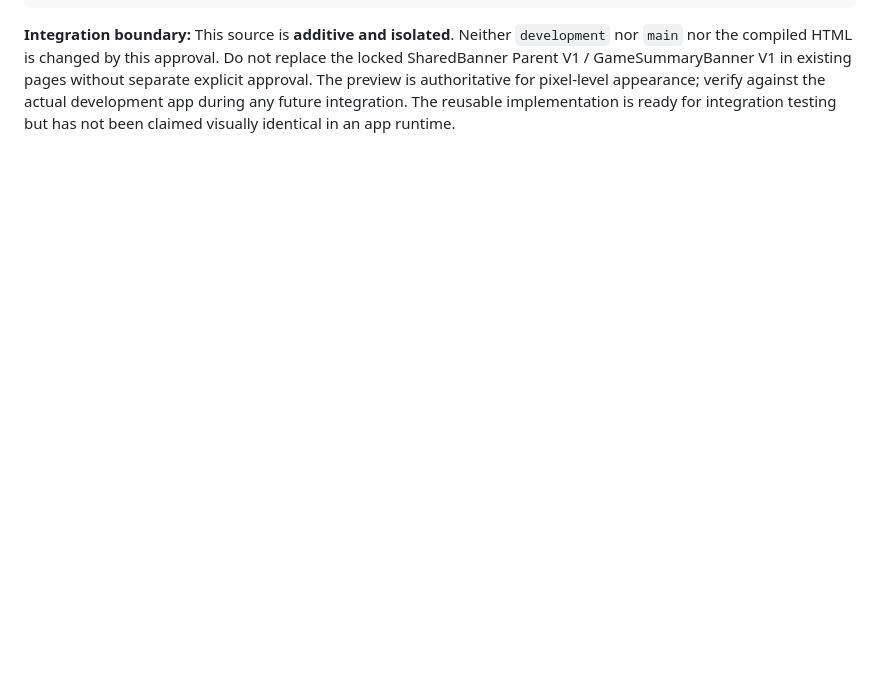
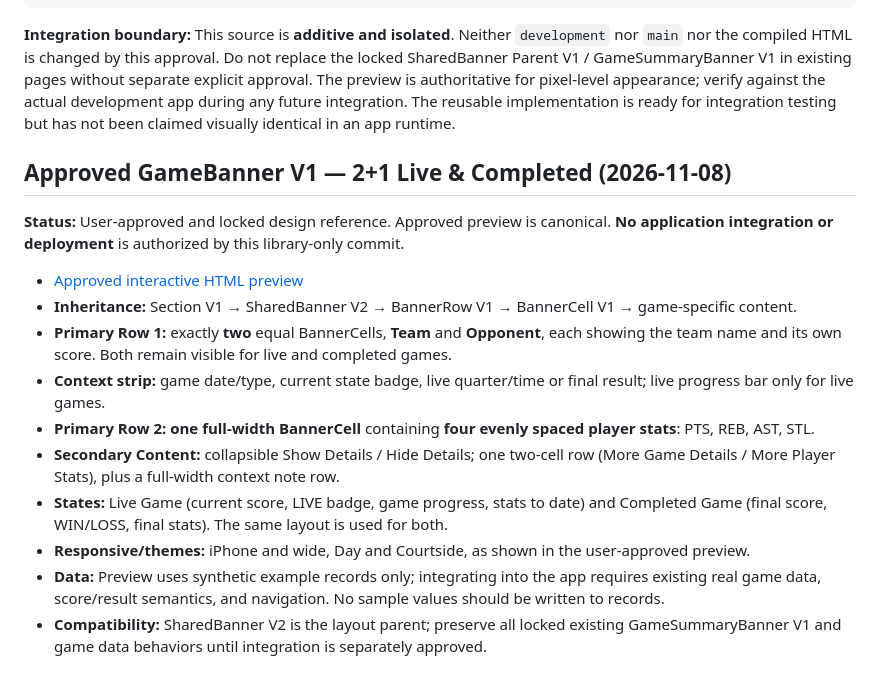
Before and after one commit to ohhigetit/gametrace, a Markdown page: components/README.md, the part around the change. Rendered like a GitHub page; blank space fills up the shorter version.

Commit message:
docs(components): record locked GameBanner V1 2+1 live/completed contract

````diff
--- a/components/README.md
+++ b/components/README.md
@@ -134,3 +134,18 @@ const section = window.GameTraceComponents.Section({
 ```
 
 **Integration boundary:** This source is **additive and isolated**. Neither `development` nor `main` nor the compiled HTML is changed by this approval. Do not replace the locked SharedBanner Parent V1 / GameSummaryBanner V1 in existing pages without separate explicit approval. The preview is authoritative for pixel-level appearance; verify against the actual development app during any future integration. The reusable implementation is ready for integration testing but has not been claimed visually identical in an app runtime.
+
+## Approved GameBanner V1 — 2+1 Live & Completed (2026-11-08)
+
+**Status:** User-approved and locked design reference. Approved preview is canonical. **No application integration or deployment** is authorized by this library-only commit.
+
+- [Approved interactive HTML preview](approved/GameBanner_V1_TwoPlusOne_Live_Completed_APPROVED.html)
+- **Inheritance:** Section V1 → SharedBanner V2 → BannerRow V1 → BannerCell V1 → game-specific content.
+- **Primary Row 1:** exactly **two** equal BannerCells, **Team** and **Opponent**, each showing the team name and its own score. Both remain visible for live and completed games.
+- **Context strip:** game date/type, current state badge, live quarter/time or final result; live progress bar only for live games.
+- **Primary Row 2:** **one full-width BannerCell** containing **four evenly spaced player stats**: PTS, REB, AST, STL.
+- **Secondary Content:** collapsible Show Details / Hide Details; one two-cell row (More Game Details / More Player Stats), plus a full-width context note row.
+- **States:** Live Game (current score, LIVE badge, game progress, stats to date) and Completed Game (final score, WIN/LOSS, final stats). The same layout is used for both.
+- **Responsive/themes:** iPhone and wide, Day and Courtside, as shown in the user-approved preview.
+- **Data:** Preview uses synthetic example records only; integrating into the app requires existing real game data, score/result semantics, and navigation. No sample values should be written to records.
+- **Compatibility:** SharedBanner V2 is the layout parent; preserve all locked existing GameSummaryBanner V1 and game data behaviors until integration is separately approved.
````
